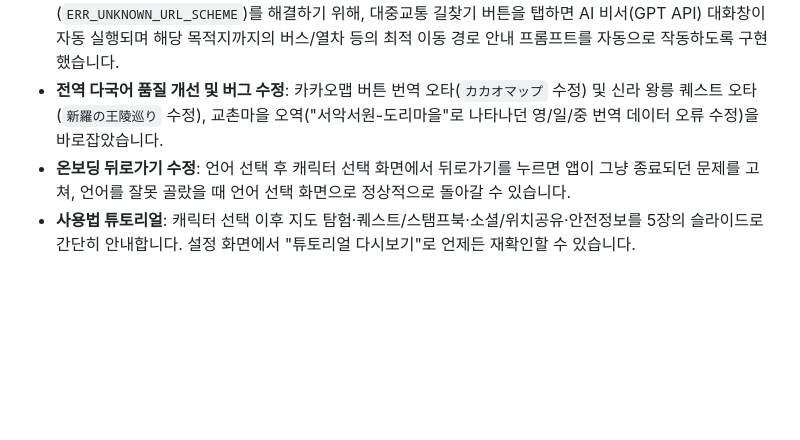
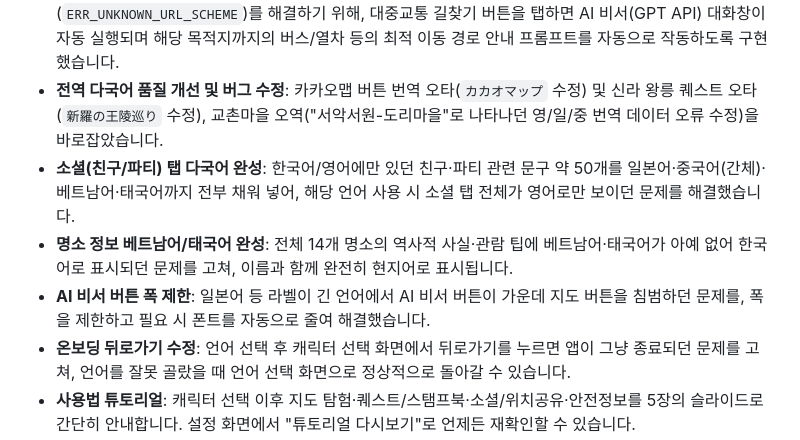
Before and after one commit to 01Kim-Jang/Gyengju-Go-Flutter, a Markdown page: README.md, the part around the change. Rendered like a GitHub page; blank space fills up the shorter version.

Commit message:
Update README for i18n fixes
Co-Authored-By: Claude Sonnet 5 <noreply@anthropic.com>

```diff
--- a/README.md
+++ b/README.md
@@ -66,6 +66,9 @@
 - **지도 무한 회전 제거**: 포켓스탑 진입 시 발생하던 카메라 360도 무한 공전 회전 애니메이션을 멈추고 고정 정적 포커스(FlyTo)로 변경하여 유저의 멀미/어지러움 증상을 해결했습니다.
 - **AI 비서 연동형 대중교통 길찾기**: 기존 인앱 웹뷰의 카카오맵 모바일 웹페이지 내 외부 앱 전환 스키마 오류(`ERR_UNKNOWN_URL_SCHEME`)를 해결하기 위해, 대중교통 길찾기 버튼을 탭하면 AI 비서(GPT API) 대화창이 자동 실행되며 해당 목적지까지의 버스/열차 등의 최적 이동 경로 안내 프롬프트를 자동으로 작동하도록 구현했습니다.
 - **전역 다국어 품질 개선 및 버그 수정**: 카카오맵 버튼 번역 오타(`カカオマップ` 수정) 및 신라 왕릉 퀘스트 오타(`新羅の王陵巡り` 수정), 교촌마을 오역("서악서원-도리마을"로 나타나던 영/일/중 번역 데이터 오류 수정)을 바로잡았습니다.
+- **소셜(친구/파티) 탭 다국어 완성**: 한국어/영어에만 있던 친구·파티 관련 문구 약 50개를 일본어·중국어(간체)·베트남어·태국어까지 전부 채워 넣어, 해당 언어 사용 시 소셜 탭 전체가 영어로만 보이던 문제를 해결했습니다.
+- **명소 정보 베트남어/태국어 완성**: 전체 14개 명소의 역사적 사실·관람 팁에 베트남어·태국어가 아예 없어 한국어로 표시되던 문제를 고쳐, 이름과 함께 완전히 현지어로 표시됩니다.
+- **AI 비서 버튼 폭 제한**: 일본어 등 라벨이 긴 언어에서 AI 비서 버튼이 가운데 지도 버튼을 침범하던 문제를, 폭을 제한하고 필요 시 폰트를 자동으로 줄여 해결했습니다.
 - **온보딩 뒤로가기 수정**: 언어 선택 후 캐릭터 선택 화면에서 뒤로가기를 누르면 앱이 그냥 종료되던 문제를 고쳐, 언어를 잘못 골랐을 때 언어 선택 화면으로 정상적으로 돌아갈 수 있습니다.
 - **사용법 튜토리얼**: 캐릭터 선택 이후 지도 탐험·퀘스트/스탬프북·소셜/위치공유·안전정보를 5장의 슬라이드로 간단히 안내합니다. 설정 화면에서 "튜토리얼 다시보기"로 언제든 재확인할 수 있습니다.
 - **Mapbox 로고 위치 조정**: 좌하단 AI 비서 버튼에 Mapbox 로고/저작권 표시가 가려지던 문제를, 우하단으로 옮겨 항상 온전히 보이도록 수정했습니다 (Mapbox 약관상 로고 자체를 숨기는 것은 별도 협의 없이는 불가능합니다).
```
